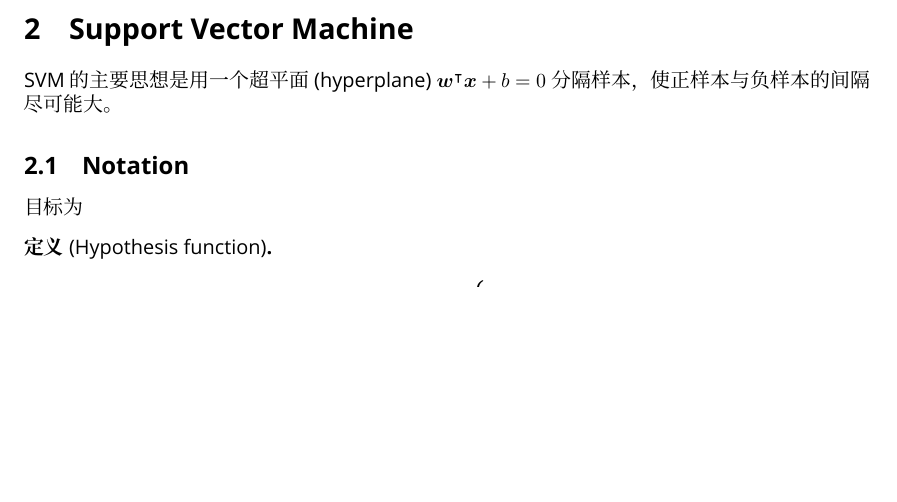
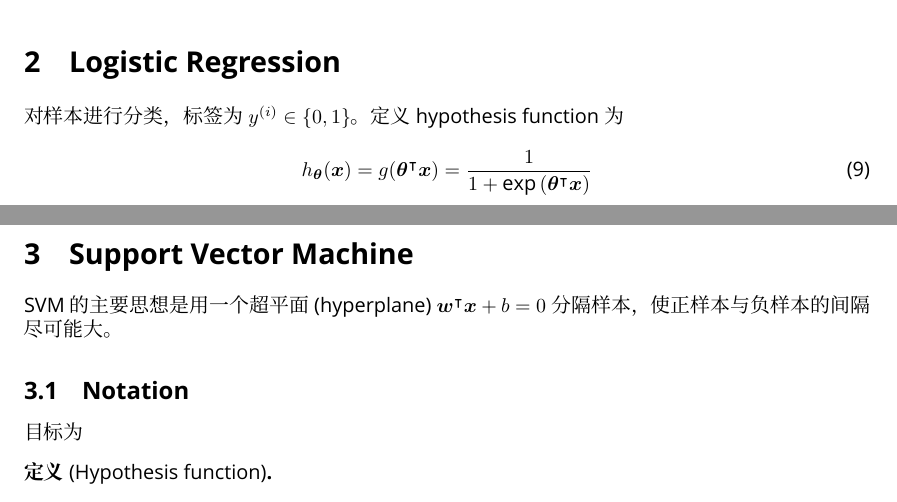
Before and after one commit to EdwinHu233/notes-on-cs229, a LaTeX document (main.tex, which reads logistic-regression.tex): part of page 4 of 10 before the commit and two parts of pages 4 and 5 of 11 after it, the two joined at a grey line, cut at the place of the change, the shorter picture padded with empty space. Compiled offline with XeLaTeX; a missing font is replaced by an installed copy or a similar font.

Commit message:
add logistic regression

```diff
--- /dev/null
+++ b/logistic-regression.tex
@@ -0,0 +1,5 @@
+\section{Logistic Regression}
+	对样本进行分类，标签为 $ y^{(i)} \in \{0, 1\} $。定义 hypothesis function 为
+	\begin{equation}
+		h_{\bm\theta}(\bm{x}) = g(\bm{\theta}^\intercal \bm{x}) = \frac{1}{1 + \exp{({\bm{\theta}}^\intercal \bm{x})}}
+	\end{equation}
--- a/main.tex
+++ b/main.tex
@@ -26,5 +26,6 @@
 	\maketitle
 	\tableofcontents
 	\include{linear-regression}
+	\include{logistic-regression}
 	\include{SVM}
 \end{document}
```
